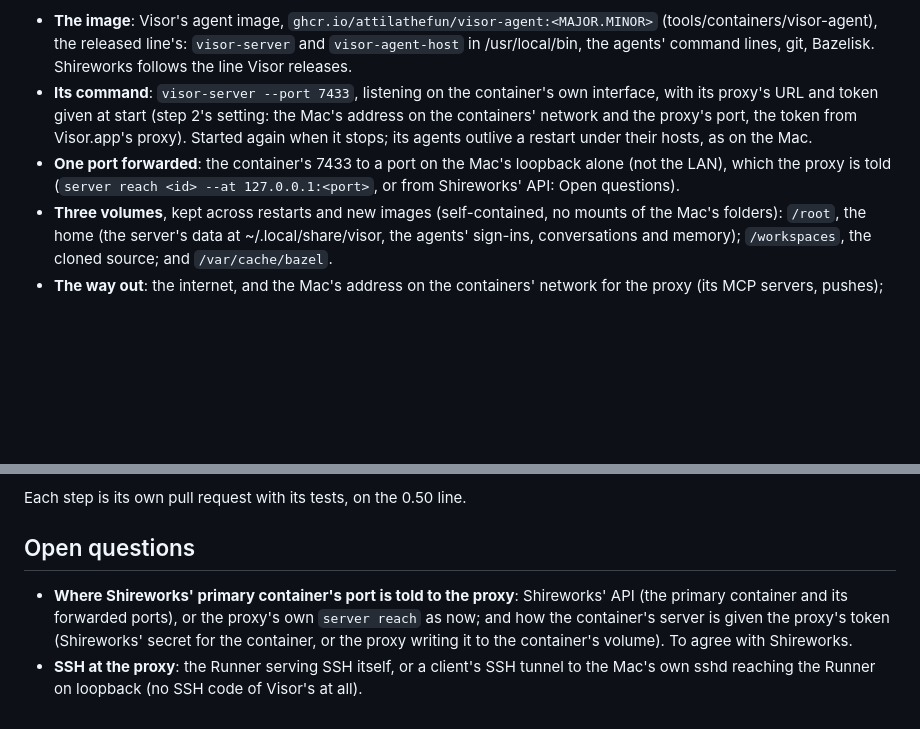
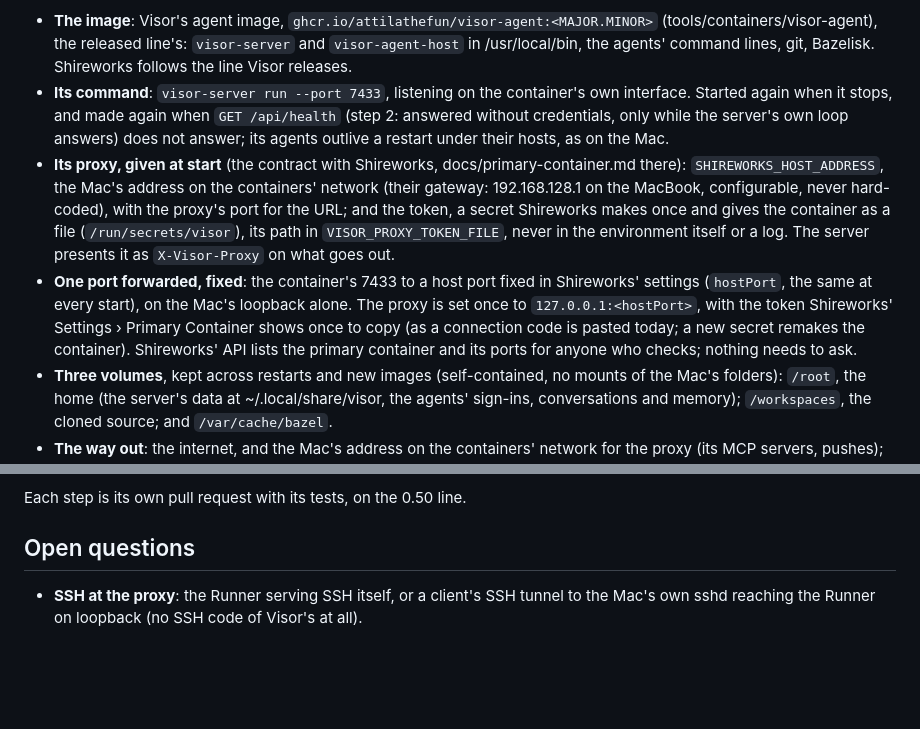
Before and after one commit to AttilaTheFun/visor, a Markdown page: docs/server-proxy.md, 2 parts joined by grey strips. Rendered like a GitHub page; blank space fills up the shorter version.

Commit message:
server-proxy.md: the primary container's contract, agreed with Shireworks
Agreed with Shireworks (shireworks#220, docs/primary-container.md): the
container's server finds its proxy from SHIREWORKS_HOST_ADDRESS (the Mac on
the containers' network) and the proxy's port, and its token in a file
Shireworks makes (/run/secrets/visor, named by VISOR_PROXY_TOKEN_FILE); the
forwarded port is fixed in Shireworks' settings and on the Mac's loopback
alone, set once in the proxy with the token Shireworks shows once; and
GET /api/health, answered without credentials, is what Shireworks' keep-alive
asks. The open question it settles goes.

```diff
--- a/docs/server-proxy.md
+++ b/docs/server-proxy.md
@@ -165,14 +165,26 @@ What the container's server needs of Shireworks:
   (tools/containers/visor-agent), the released line's: `visor-server` and
   `visor-agent-host` in /usr/local/bin, the agents' command lines, git,
   Bazelisk. Shireworks follows the line Visor releases.
-- **Its command**: `visor-server --port 7433`, listening on the container's
-  own interface, with its proxy's URL and token given at start (step 2's
-  setting: the Mac's address on the containers' network and the proxy's
-  port, the token from Visor.app's proxy). Started again when it stops;
-  its agents outlive a restart under their hosts, as on the Mac.
-- **One port forwarded**: the container's 7433 to a port on the Mac's
-  loopback alone (not the LAN), which the proxy is told (`server reach
-  <id> --at 127.0.0.1:<port>`, or from Shireworks' API: Open questions).
+- **Its command**: `visor-server run --port 7433`, listening on the
+  container's own interface. Started again when it stops, and made again
+  when `GET /api/health` (step 2: answered without credentials, only while
+  the server's own loop answers) does not answer; its agents outlive a
+  restart under their hosts, as on the Mac.
+- **Its proxy, given at start** (the contract with Shireworks,
+  docs/primary-container.md there): `SHIREWORKS_HOST_ADDRESS`, the Mac's
+  address on the containers' network (their gateway: 192.168.128.1 on the
+  MacBook, configurable, never hard-coded), with the proxy's port for the
+  URL; and the token, a secret Shireworks makes once and gives the
+  container as a file (`/run/secrets/visor`), its path in
+  `VISOR_PROXY_TOKEN_FILE`, never in the environment itself or a log. The
+  server presents it as `X-Visor-Proxy` on what goes out.
+- **One port forwarded, fixed**: the container's 7433 to a host port fixed
+  in Shireworks' settings (`hostPort`, the same at every start), on the
+  Mac's loopback alone. The proxy is set once to `127.0.0.1:<hostPort>`,
+  with the token Shireworks' Settings › Primary Container shows once to
+  copy (as a connection code is pasted today; a new secret remakes the
+  container). Shireworks' API lists the primary container and its ports
+  for anyone who checks; nothing needs to ask.
 - **Three volumes**, kept across restarts and new images
   (self-contained, no mounts of the Mac's folders): `/root`, the home (the
   server's data at ~/.local/share/visor, the agents' sign-ins,
@@ -247,11 +259,6 @@ Each step is its own pull request with its tests, on the 0.50 line.
 
 ## Open questions
 
-- **Where Shireworks' primary container's port is told to the proxy**:
-  Shireworks' API (the primary container and its forwarded ports), or the
-  proxy's own `server reach` as now; and how the container's server is
-  given the proxy's token (Shireworks' secret for the container, or the
-  proxy writing it to the container's volume). To agree with Shireworks.
 - **SSH at the proxy**: the Runner serving SSH itself, or a client's SSH
   tunnel to the Mac's own sshd reaching the Runner on loopback (no SSH code
   of Visor's at all).
```
